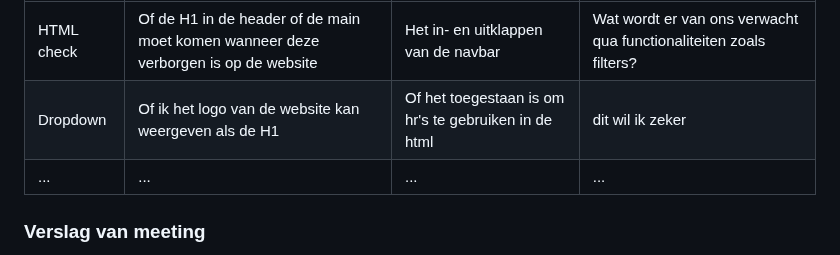
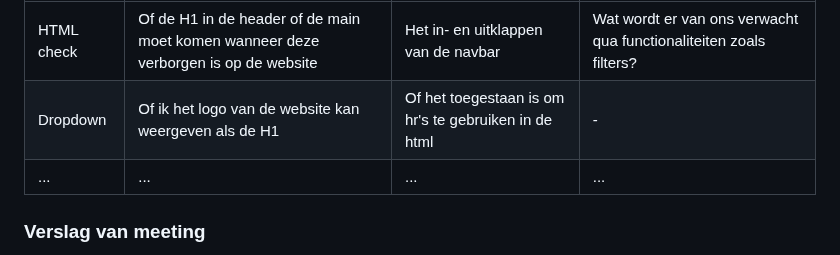
Before and after one commit to edwardvanvliet/FED23-24, a Markdown page: README.md, the part around the change. Drawn GitHub-style.

```diff
--- a/README.md
+++ b/README.md
@@ -113,7 +113,7 @@ Nb. Door *open* toe te voegen aan een *details* element kun je deze standaard op
   | Sten      | Melvin          | Edward    | Jesse        |
   | ---            | ---                | ---          | ---              |
   | HTML check  | Of de H1 in de header of de main moet komen wanneer deze verborgen is op de website             | Het in- en uitklappen van de navbar    | Wat wordt er van ons verwacht qua functionaliteiten zoals filters?    |
-  | Dropdown | Of ik het logo van de website kan weergeven als de H1 | Of het toegestaan is om hr's te gebruiken in de html | dit wil ik zeker |
+  | Dropdown | Of ik het logo van de website kan weergeven als de H1 | Of het toegestaan is om hr's te gebruiken in de html | - |
   | ...            | ...                | ...          | ...              |
 
 
```
